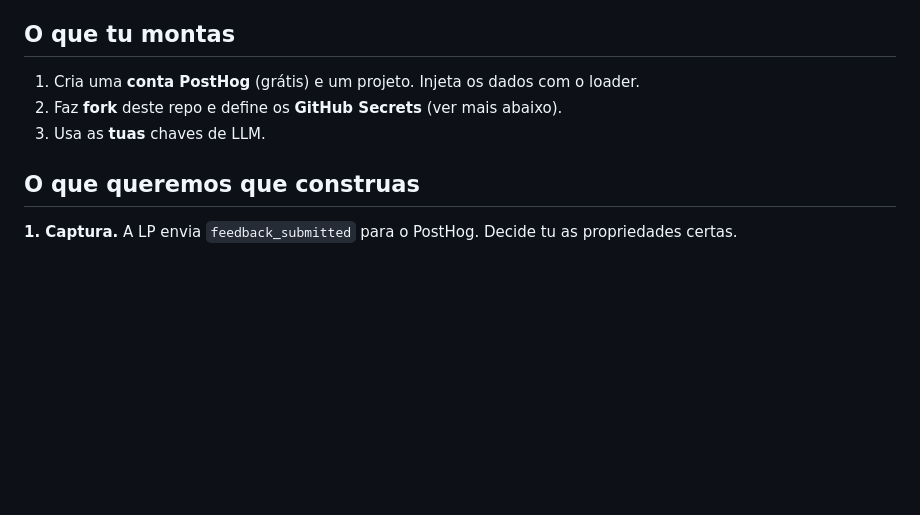
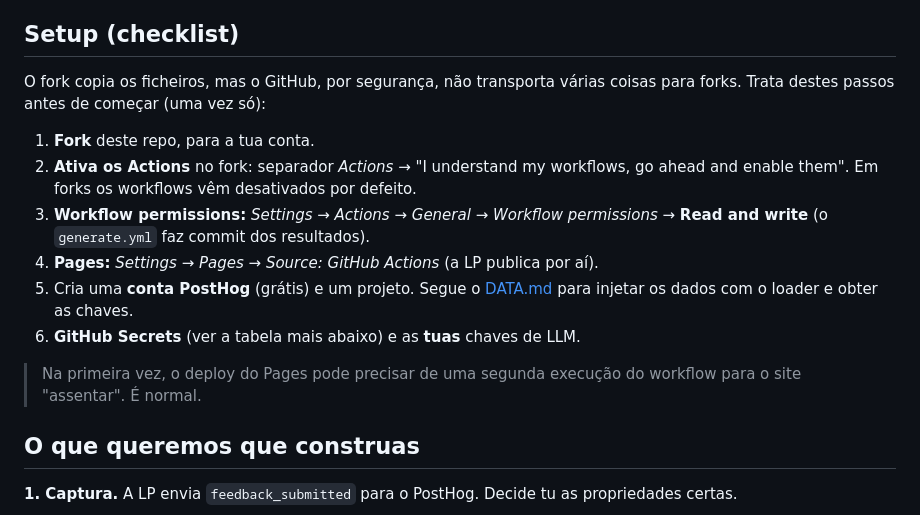
Before and after one commit to seth-dev-fs/ai-automation-builder-challenge, a Markdown page: BRIEF.md, the part around the change. GitHub-like rendering; blank space fills up the shorter version.

Commit message:
docs: checklist de setup no BRIEF (Actions/Pages/permissions em forks)
Co-Authored-By: Claude Opus 4.8 (1M context) <noreply@anthropic.com>

```diff
--- a/BRIEF.md
+++ b/BRIEF.md
@@ -42,11 +42,23 @@ alguma peça, explica porquê.
   a leitura do PostHog já feita - a inteligência é tua.
 - **Workflows** de deploy da LP e de geração de criativos.
 
-## O que tu montas
+## Setup (checklist)
 
-1. Cria uma **conta PostHog** (grátis) e um projeto. Injeta os dados com o loader.
-2. Faz **fork** deste repo e define os **GitHub Secrets** (ver mais abaixo).
-3. Usa as **tuas** chaves de LLM.
+O fork copia os ficheiros, mas o GitHub, por segurança, não transporta várias
+coisas para forks. Trata destes passos antes de começar (uma vez só):
+
+1. **Fork** deste repo, para a tua conta.
+2. **Ativa os Actions** no fork: separador *Actions* → "I understand my workflows,
+   go ahead and enable them". Em forks os workflows vêm desativados por defeito.
+3. **Workflow permissions:** *Settings → Actions → General → Workflow permissions*
+   → **Read and write** (o `generate.yml` faz commit dos resultados).
+4. **Pages:** *Settings → Pages → Source: GitHub Actions* (a LP publica por aí).
+5. Cria uma **conta PostHog** (grátis) e um projeto. Segue o [DATA.md](./DATA.md)
+   para injetar os dados com o loader e obter as chaves.
+6. **GitHub Secrets** (ver a tabela mais abaixo) e as **tuas** chaves de LLM.
+
+> Na primeira vez, o deploy do Pages pode precisar de uma segunda execução do
+> workflow para o site "assentar". É normal.
 
 ## O que queremos que construas
 
```
